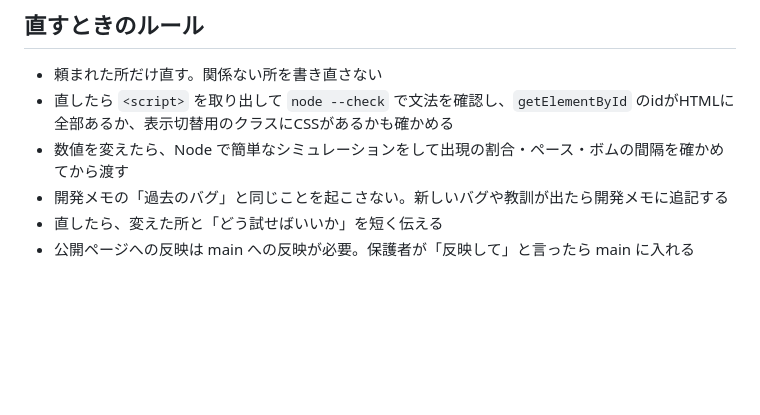
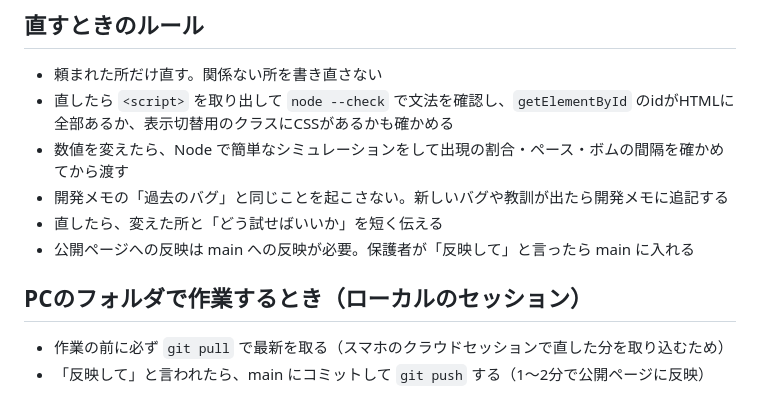
Before and after one commit to yty-04/yokemakuri, a Markdown page: CLAUDE.md, the part around the change. Drawn GitHub-style; blank space fills up the shorter version.

Commit message:
PCのフォルダで作業するときの手順をメモに追加
Co-Authored-By: Claude Opus 5.5 <noreply@anthropic.com>

```diff
--- a/CLAUDE.md
+++ b/CLAUDE.md
@@ -31,3 +31,7 @@
 - 開発メモの「過去のバグ」と同じことを起こさない。新しいバグや教訓が出たら開発メモに追記する
 - 直したら、変えた所と「どう試せばいいか」を短く伝える
 - 公開ページへの反映は main への反映が必要。保護者が「反映して」と言ったら main に入れる
+
+## PCのフォルダで作業するとき（ローカルのセッション）
+- 作業の前に必ず `git pull` で最新を取る（スマホのクラウドセッションで直した分を取り込むため）
+- 「反映して」と言われたら、main にコミットして `git push` する（1〜2分で公開ページに反映）
```
